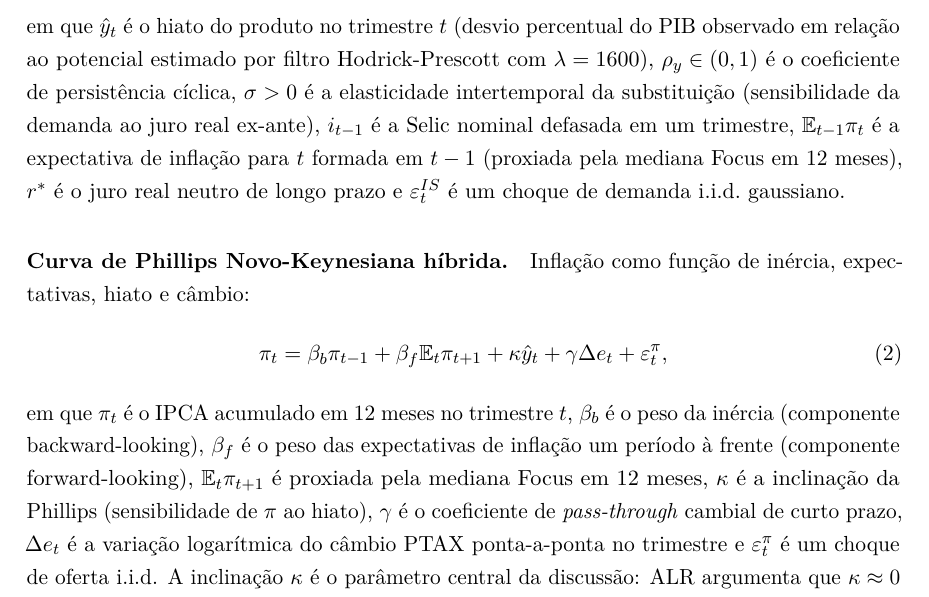
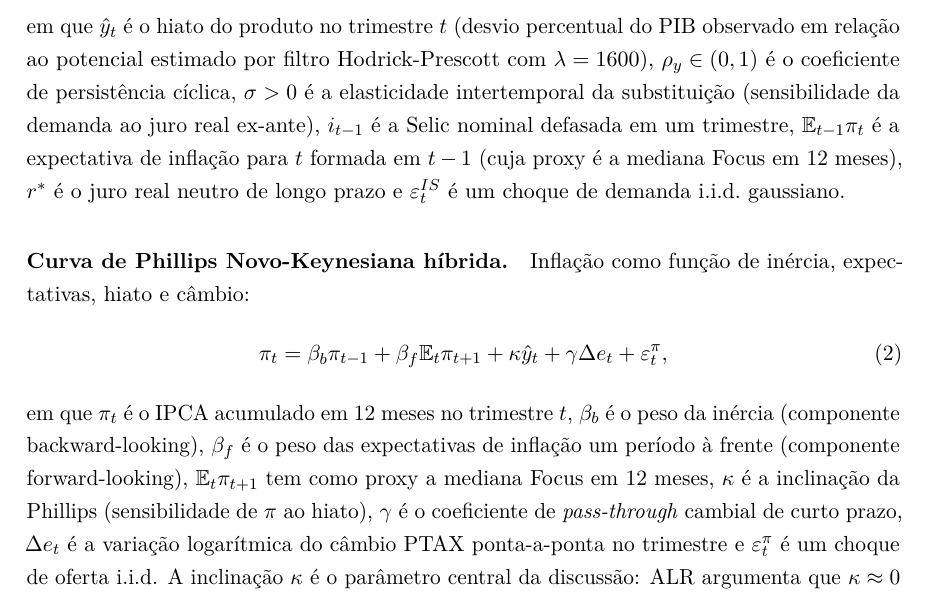
Before and after one commit to walterCNeto/ALR, a LaTeX paper (paper/main.tex): part of page 3 of 20, cut so that both start at the same text. Compiled offline with pdfLaTeX.

Commit message:
Remove aportuguesamento forcado (proxiada -> cuja proxy e / tem como proxy)

```diff
--- a/paper/main.tex
+++ b/paper/main.tex
@@ -161,8 +161,8 @@ Hodrick-Prescott com $\lambda=1600$), $\rho_y \in (0,1)$ é o coeficiente
 de persistência cíclica, $\sigma > 0$ é a elasticidade intertemporal da
 substituição (sensibilidade da demanda ao juro real ex-ante), $i_{t-1}$
 é a Selic nominal defasada em um trimestre, $\mathbb{E}_{t-1}\pi_t$ é a
-expectativa de inflação para $t$ formada em $t-1$ (proxiada pela mediana
-Focus em 12 meses), $r^*$ é o juro real neutro de longo prazo e
+expectativa de inflação para $t$ formada em $t-1$ (cuja proxy é a
+mediana Focus em 12 meses), $r^*$ é o juro real neutro de longo prazo e
 $\varepsilon^{IS}_t$ é um choque de demanda i.i.d.\ gaussiano.
 
 \paragraph{Curva de Phillips Novo-Keynesiana híbrida.} Inflação como função
@@ -173,7 +173,7 @@ de inércia, expectativas, hiato e câmbio:
 em que $\pi_t$ é o IPCA acumulado em 12 meses no trimestre $t$, $\beta_b$
 é o peso da inércia (componente backward-looking), $\beta_f$ é o peso das
 expectativas de inflação um período à frente (componente forward-looking),
-$\mathbb{E}_t\pi_{t+1}$ é proxiada pela mediana Focus em 12 meses,
+$\mathbb{E}_t\pi_{t+1}$ tem como proxy a mediana Focus em 12 meses,
 $\kappa$ é a inclinação da Phillips (sensibilidade de $\pi$ ao hiato),
 $\gamma$ é o coeficiente de \emph{pass-through} cambial de curto prazo,
 $\Delta e_t$ é a variação logarítmica do câmbio PTAX ponta-a-ponta no
```
Also changed, not shown: paper/main.pdf.
